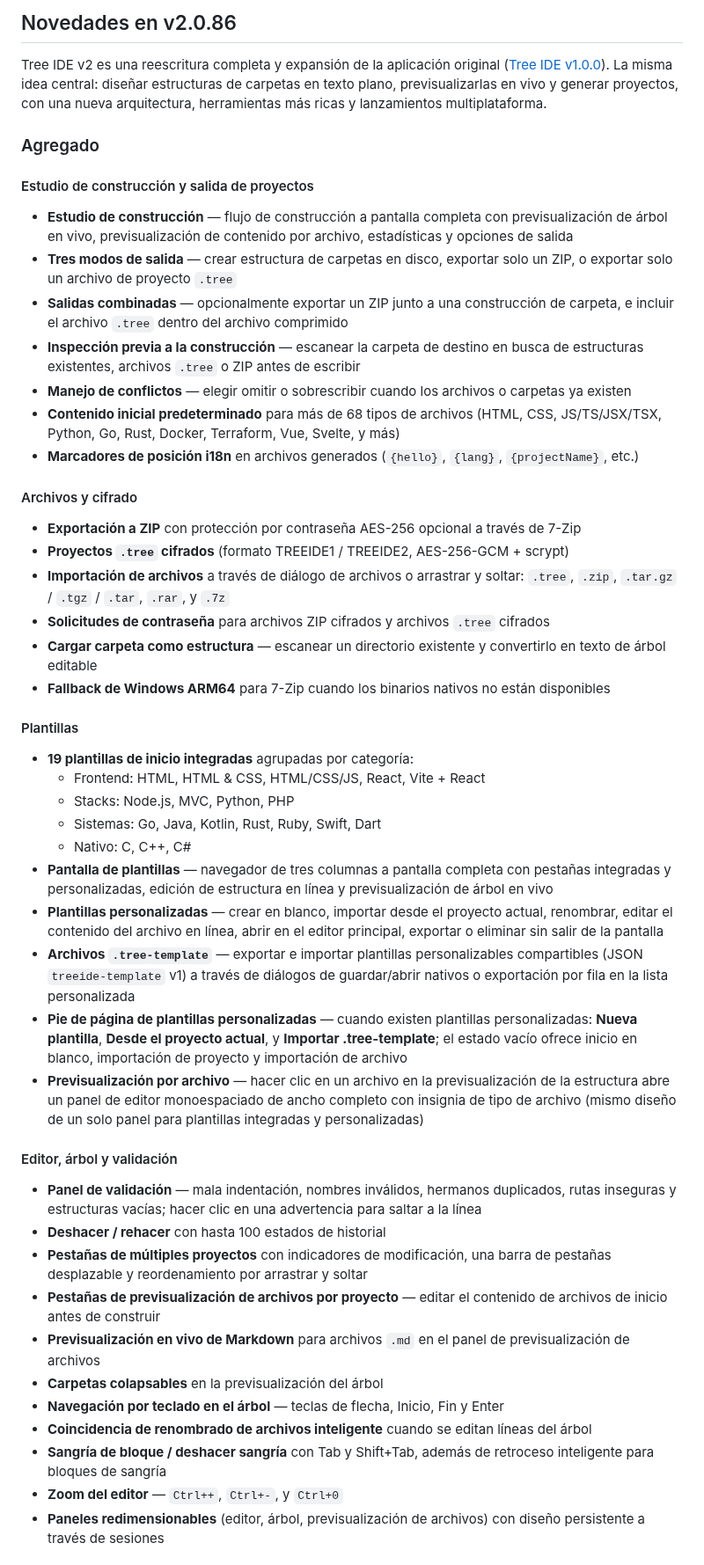
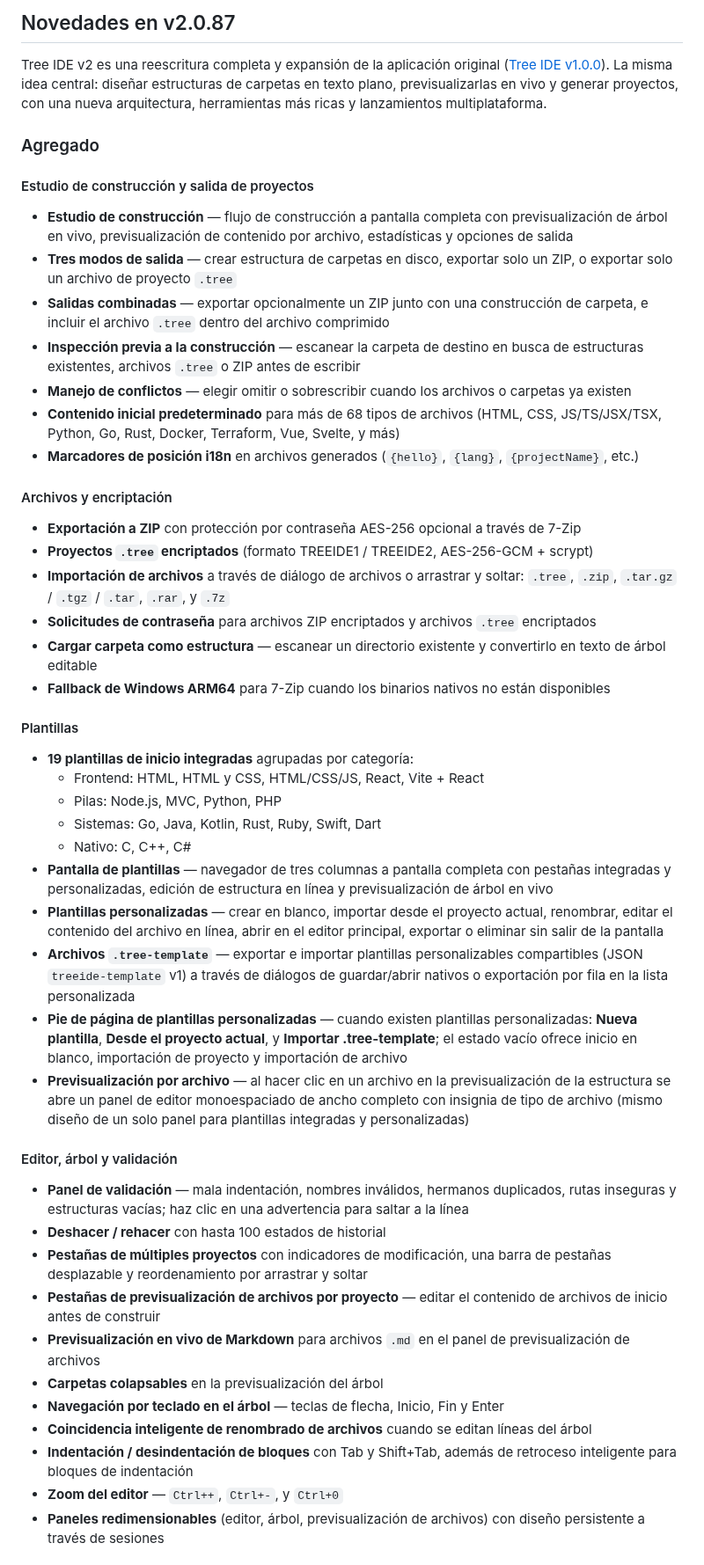
Before and after one commit to markelpher/TreeIDE-Deploy, a Markdown page: docs/changelogs/es.md, the part around one of its changes. Shown at 88% size. GitHub-like rendering.

Commit message:
docs: updated localized changelogs for v2.0.87

```diff
--- a/docs/changelogs/es.md
+++ b/docs/changelogs/es.md
@@ -1,6 +1,6 @@
 <!-- Generado automáticamente por Release Finalize — no editar manualmente. Fuente: docs/changelog.md -->
 
-## Novedades en v2.0.86
+## Novedades en v2.0.87
 
 Tree IDE v2 es una reescritura completa y expansión de la aplicación original ([Tree IDE v1.0.0](https://github.com/TreeIDE/TreeIDE/releases/tag/v1.0.0)). La misma idea central: diseñar estructuras de carpetas en texto plano, previsualizarlas en vivo y generar proyectos, con una nueva arquitectura, herramientas más ricas y lanzamientos multiplataforma.
 
@@ -9,42 +9,42 @@ Tree IDE v2 es una reescritura completa y expansión de la aplicación original
 #### Estudio de construcción y salida de proyectos
 - **Estudio de construcción** — flujo de construcción a pantalla completa con previsualización de árbol en vivo, previsualización de contenido por archivo, estadísticas y opciones de salida
 - **Tres modos de salida** — crear estructura de carpetas en disco, exportar solo un ZIP, o exportar solo un archivo de proyecto `.tree`
-- **Salidas combinadas** — opcionalmente exportar un ZIP junto a una construcción de carpeta, e incluir el archivo `.tree` dentro del archivo comprimido
+- **Salidas combinadas** — exportar opcionalmente un ZIP junto con una construcción de carpeta, e incluir el archivo `.tree` dentro del archivo comprimido
 - **Inspección previa a la construcción** — escanear la carpeta de destino en busca de estructuras existentes, archivos `.tree` o ZIP antes de escribir
 - **Manejo de conflictos** — elegir omitir o sobrescribir cuando los archivos o carpetas ya existen
 - **Contenido inicial predeterminado** para más de 68 tipos de archivos (HTML, CSS, JS/TS/JSX/TSX, Python, Go, Rust, Docker, Terraform, Vue, Svelte, y más)
 - **Marcadores de posición i18n** en archivos generados (`{hello}`, `{lang}`, `{projectName}`, etc.)
 
-#### Archivos y cifrado
+#### Archivos y encriptación
 - **Exportación a ZIP** con protección por contraseña AES-256 opcional a través de 7-Zip
-- **Proyectos `.tree` cifrados** (formato TREEIDE1 / TREEIDE2, AES-256-GCM + scrypt)
+- **Proyectos `.tree` encriptados** (formato TREEIDE1 / TREEIDE2, AES-256-GCM + scrypt)
 - **Importación de archivos** a través de diálogo de archivos o arrastrar y soltar: `.tree`, `.zip`, `.tar.gz` / `.tgz` / `.tar`, `.rar`, y `.7z`
-- **Solicitudes de contraseña** para archivos ZIP cifrados y archivos `.tree` cifrados
+- **Solicitudes de contraseña** para archivos ZIP encriptados y archivos `.tree` encriptados
 - **Cargar carpeta como estructura** — escanear un directorio existente y convertirlo en texto de árbol editable
 - **Fallback de Windows ARM64** para 7-Zip cuando los binarios nativos no están disponibles
 
 #### Plantillas
 - **19 plantillas de inicio integradas** agrupadas por categoría:
-  - Frontend: HTML, HTML & CSS, HTML/CSS/JS, React, Vite + React
-  - Stacks: Node.js, MVC, Python, PHP
+  - Frontend: HTML, HTML y CSS, HTML/CSS/JS, React, Vite + React
+  - Pilas: Node.js, MVC, Python, PHP
   - Sistemas: Go, Java, Kotlin, Rust, Ruby, Swift, Dart
   - Nativo: C, C++, C#
 - **Pantalla de plantillas** — navegador de tres columnas a pantalla completa con pestañas integradas y personalizadas, edición de estructura en línea y previsualización de árbol en vivo
 - **Plantillas personalizadas** — crear en blanco, importar desde el proyecto actual, renombrar, editar el contenido del archivo en línea, abrir en el editor principal, exportar o eliminar sin salir de la pantalla
 - **Archivos `.tree-template`** — exportar e importar plantillas personalizables compartibles (JSON `treeide-template` v1) a través de diálogos de guardar/abrir nativos o exportación por fila en la lista personalizada
 - **Pie de página de plantillas personalizadas** — cuando existen plantillas personalizadas: **Nueva plantilla**, **Desde el proyecto actual**, y **Importar .tree-template**; el estado vacío ofrece inicio en blanco, importación de proyecto y importación de archivo
-- **Previsualización por archivo** — hacer clic en un archivo en la previsualización de la estructura abre un panel de editor monoespaciado de ancho completo con insignia de tipo de archivo (mismo diseño de un solo panel para plantillas integradas y personalizadas)
+- **Previsualización por archivo** — al hacer clic en un archivo en la previsualización de la estructura se abre un panel de editor monoespaciado de ancho completo con insignia de tipo de archivo (mismo diseño de un solo panel para plantillas integradas y personalizadas)
 
 #### Editor, árbol y validación
-- **Panel de validación** — mala indentación, nombres inválidos, hermanos duplicados, rutas inseguras y estructuras vacías; hacer clic en una advertencia para saltar a la línea
+- **Panel de validación** — mala indentación, nombres inválidos, hermanos duplicados, rutas inseguras y estructuras vacías; haz clic en una advertencia para saltar a la línea
 - **Deshacer / rehacer** con hasta 100 estados de historial
 - **Pestañas de múltiples proyectos** con indicadores de modificación, una barra de pestañas desplazable y reordenamiento por arrastrar y soltar
 - **Pestañas de previsualización de archivos por proyecto** — editar el contenido de archivos de inicio antes de construir
 - **Previsualización en vivo de Markdown** para archivos `.md` en el panel de previsualización de archivos
 - **Carpetas colapsables** en la previsualización del árbol
 - **Navegación por teclado en el árbol** — teclas de flecha, Inicio, Fin y Enter
-- **Coincidencia de renombrado de archivos inteligente** cuando se editan líneas del árbol
-- **Sangría de bloque / deshacer sangría** con Tab y Shift+Tab, además de retroceso inteligente para bloques de sangría
+- **Coincidencia inteligente de renombrado de archivos** cuando se editan líneas del árbol
+- **Indentación / desindentación de bloques** con Tab y Shift+Tab, además de retroceso inteligente para bloques de indentación
 - **Zoom del editor** — `Ctrl++`, `Ctrl+-`, y `Ctrl+0`
 - **Paneles redimensionables** (editor, árbol, previsualización de archivos) con diseño persistente a través de sesiones
 
```
Also changed, not shown: other parts of docs/changelogs/es.md (+5 -5 lines), docs/changelogs/pt.md (+7 -7 lines).
